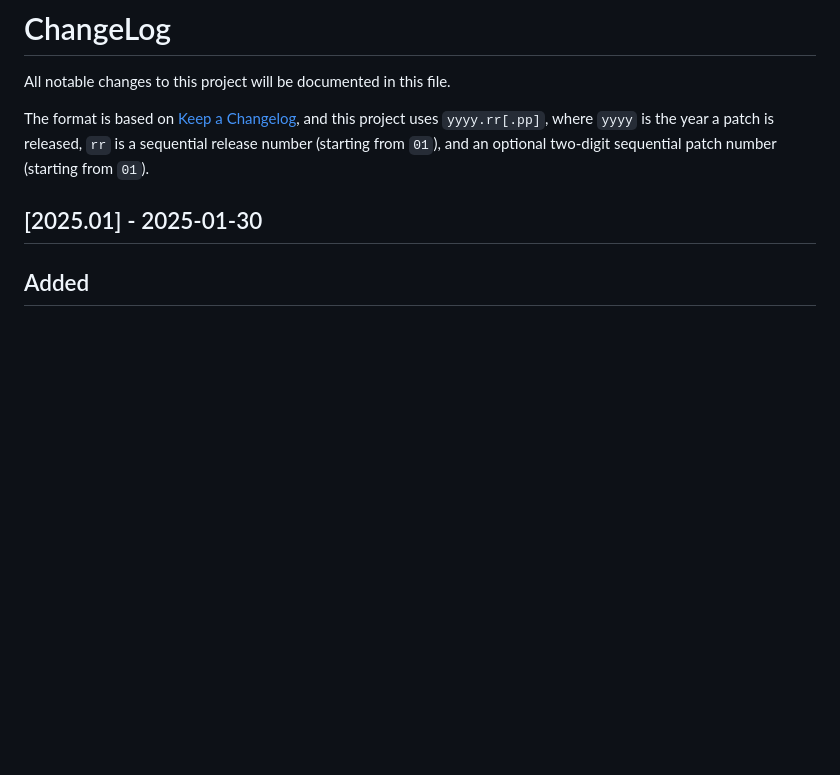
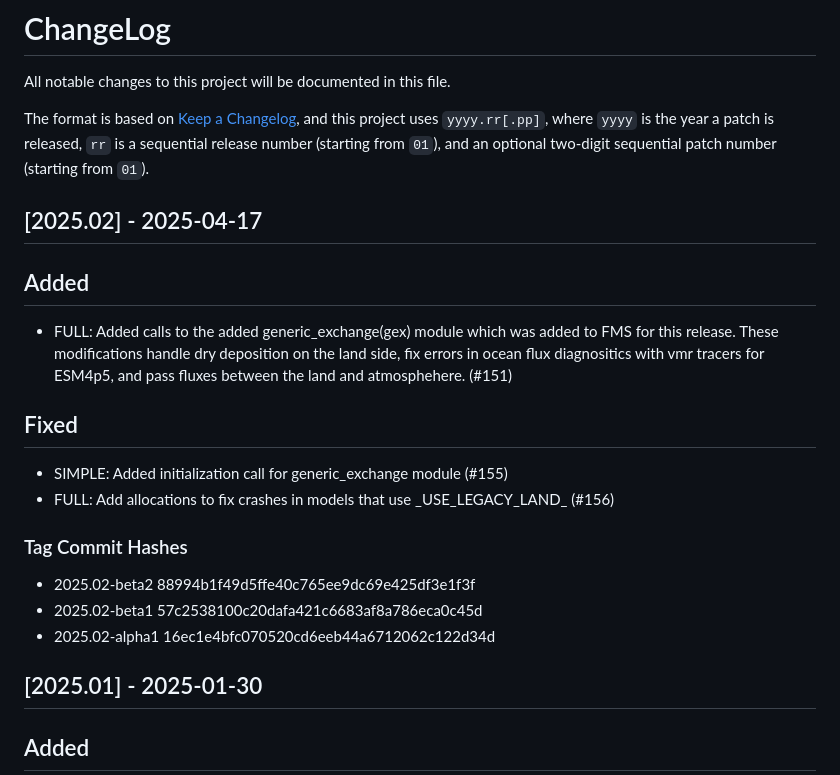
Before and after one commit to NOAA-GFDL/FMScoupler, a Markdown page: CHANGELOG.md, the part around the change. Rendered like a GitHub page; blank space fills up the shorter version.

Commit message:
chore: changelog update for 2025.02

```diff
--- a/CHANGELOG.md
+++ b/CHANGELOG.md
@@ -5,6 +5,19 @@ The format is based on [Keep a Changelog](https://keepachangelog.com/en/1.0.0),
 and this project uses `yyyy.rr[.pp]`, where `yyyy` is the year a patch is released,
 `rr` is a sequential release number (starting from `01`), and an optional two-digit
 sequential patch number (starting from `01`).
+
+## [2025.02] - 2025-04-17
+## Added
+- FULL: Added calls to the added generic_exchange(gex) module which was added to FMS for this release. These modifications handle dry deposition on the land side, fix errors in ocean flux diagnositics with vmr tracers for ESM4p5, and pass fluxes between the land and atmosphehere. (#151)
+
+## Fixed
+- SIMPLE: Added initialization call for generic_exchange module (#155)
+- FULL: Add allocations to fix crashes in models that use \_USE\_LEGACY\_LAND\_ (#156)
+
+### Tag Commit Hashes
+- 2025.02-beta2  88994b1f49d5ffe40c765ee9dc69e425df3e1f3f
+- 2025.02-beta1  57c2538100c20dafa421c6683af8a786eca0c45d
+- 2025.02-alpha1 16ec1e4bfc070520cd6eeb44a6712062c122d34d
 
 ## [2025.01] - 2025-01-30
 
```
